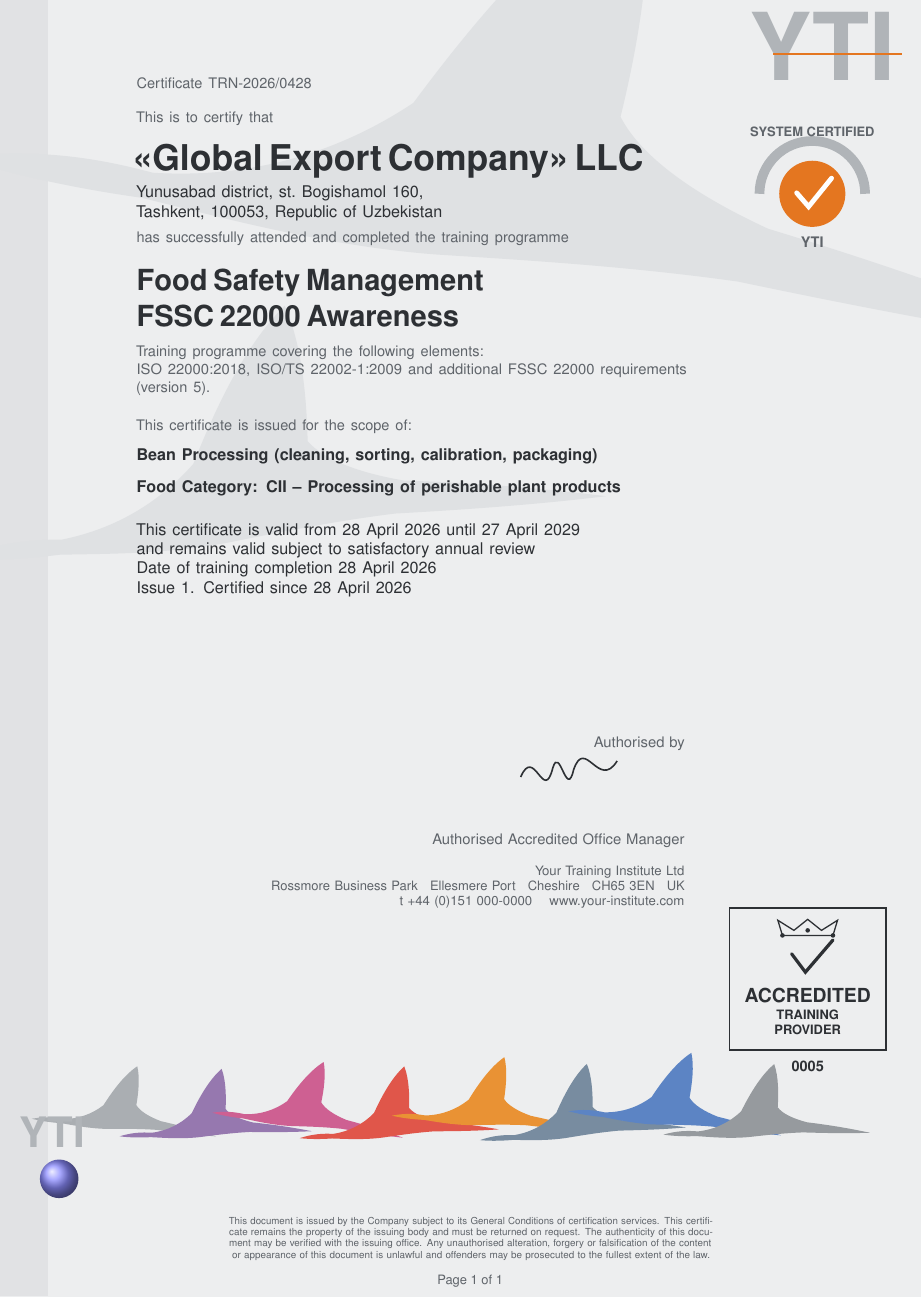
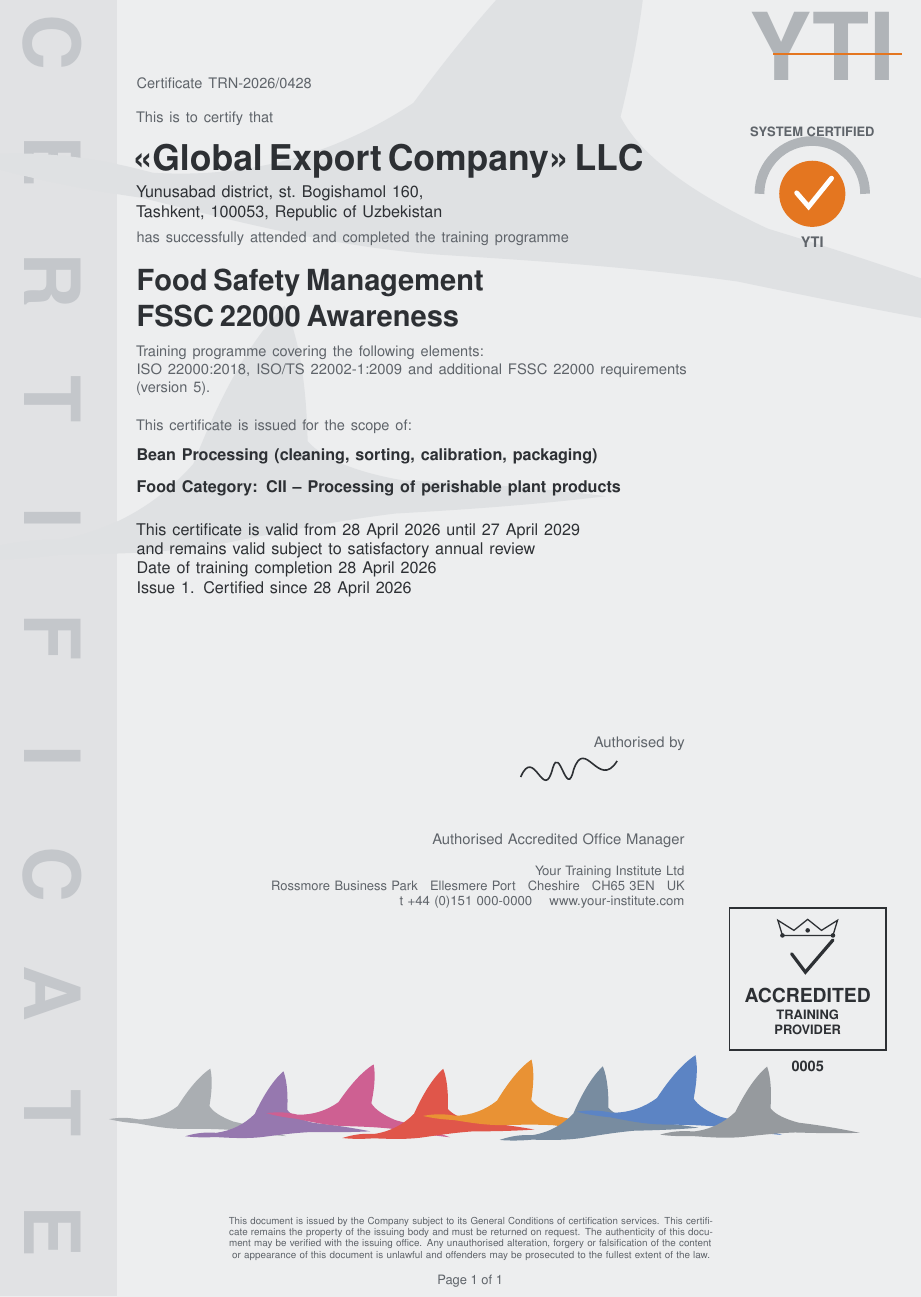
Before and after one commit to hefnymah/enerphy-certificate, a LaTeX document (certificate.tex): part of the page, cut at the place of the change. Compiled offline with pdfLaTeX.

Commit message:
Widen left bar and add full-height vertical CERTIFICATE wordmark
Widen the left grey band, run a vertical "CERTIFICATE" wordmark down
its full height, shift the bird row right to clear the bar, and drop
the redundant bottom-left mark/globe.

Co-Authored-By: Claude Opus 4.8 <noreply@anthropic.com>

```diff
--- a/certificate.tex
+++ b/certificate.tex
@@ -27,6 +27,7 @@
 \definecolor{logogrey}{RGB}{176,180,184}   % big logo mark
 \definecolor{accent}{RGB}{228,118,32}       % orange accent
 \definecolor{watermk}{RGB}{223,225,227}     % faint watermark bird
+\definecolor{barword}{RGB}{196,199,203}     % vertical CERTIFICATE wordmark in the bar
 
 % Colours for the decorative bird row (left -> right)
 \definecolor{bA}{RGB}{170,174,178}
@@ -117,9 +118,15 @@
 \begin{tikzpicture}[remember picture,overlay]
   % ---- page background ------------------------------------------------
   \fill[bg] (current page.south west) rectangle (current page.north east);
-  % subtle darker band on the far left
+  % wider darker band on the far left
   \fill[band] (current page.south west) rectangle
-        ($(current page.north west)+(1.3,0)$);
+        ($(current page.north west)+(2.8,0)$);
+
+  % ---- vertical "CERTIFICATE" wordmark running the full height --------
+  \foreach \ch [count=\i from 0] in {C,E,R,T,I,F,I,C,A,T,E}{%
+     \node[rotate=-90, text=barword, font=\fontsize{48}{48}\selectfont\bfseries]
+          at ($(current page.north west)+(1.4,-1.9-\i*2.59)$) {\ch};
+  }
 
   % ---- large faint watermark bird ------------------------------------
   \begin{scope}
@@ -202,20 +209,15 @@
   \end{scope}
   \node[text=ink,font=\footnotesize\bfseries] at ($(current page.south east)+(-3.15,5.5)$) {\badgeNo};
 
-  % ---- decorative flying-bird row ------------------------------------
-  \drawbird{($(current page.south west)+(3.0,4.15)$)}{1.30}{-4}{bA}
-  \drawbird{($(current page.south west)+(5.0,4.02)$)}{1.35}{3}{bB}
-  \drawbird{($(current page.south west)+(7.0,4.20)$)}{1.35}{-6}{bC}
-  \drawbird{($(current page.south west)+(9.0,4.02)$)}{1.40}{4}{bD}
-  \drawbird{($(current page.south west)+(11.0,4.24)$)}{1.40}{-3}{bE}
-  \drawbird{($(current page.south west)+(13.0,4.02)$)}{1.45}{5}{bF}
-  \drawbird{($(current page.south west)+(15.0,4.24)$)}{1.50}{-5}{bG}
-  \drawbird{($(current page.south west)+(17.0,4.02)$)}{1.45}{2}{bH}
-
-  % ---- provider mark bottom-left + globe -----------------------------
-  \node[anchor=west, text=logogrey] at ($(current page.south west)+(0.55,4.05)$)
-       {\fontsize{26}{26}\selectfont\bfseries \providerMark};
-  \shade[ball color=blue!45] ($(current page.south west)+(1.55,3.05)$) circle (0.42);
+  % ---- decorative flying-bird row (shifted right to clear the bar) ---
+  \drawbird{($(current page.south west)+(4.6,4.15)$)}{1.25}{-4}{bA}
+  \drawbird{($(current page.south west)+(6.35,4.02)$)}{1.30}{3}{bB}
+  \drawbird{($(current page.south west)+(8.1,4.20)$)}{1.30}{-6}{bC}
+  \drawbird{($(current page.south west)+(9.85,4.02)$)}{1.35}{4}{bD}
+  \drawbird{($(current page.south west)+(11.6,4.24)$)}{1.35}{-3}{bE}
+  \drawbird{($(current page.south west)+(13.35,4.02)$)}{1.40}{5}{bF}
+  \drawbird{($(current page.south west)+(15.1,4.24)$)}{1.45}{-5}{bG}
+  \drawbird{($(current page.south west)+(16.85,4.02)$)}{1.40}{2}{bH}
 
   % ---- fine print (bottom, centered) ---------------------------------
   \node[anchor=north, text width=10.5cm, align=center, text=softink, font=\tiny]
```
Also changed, not shown: certificate.pdf.
